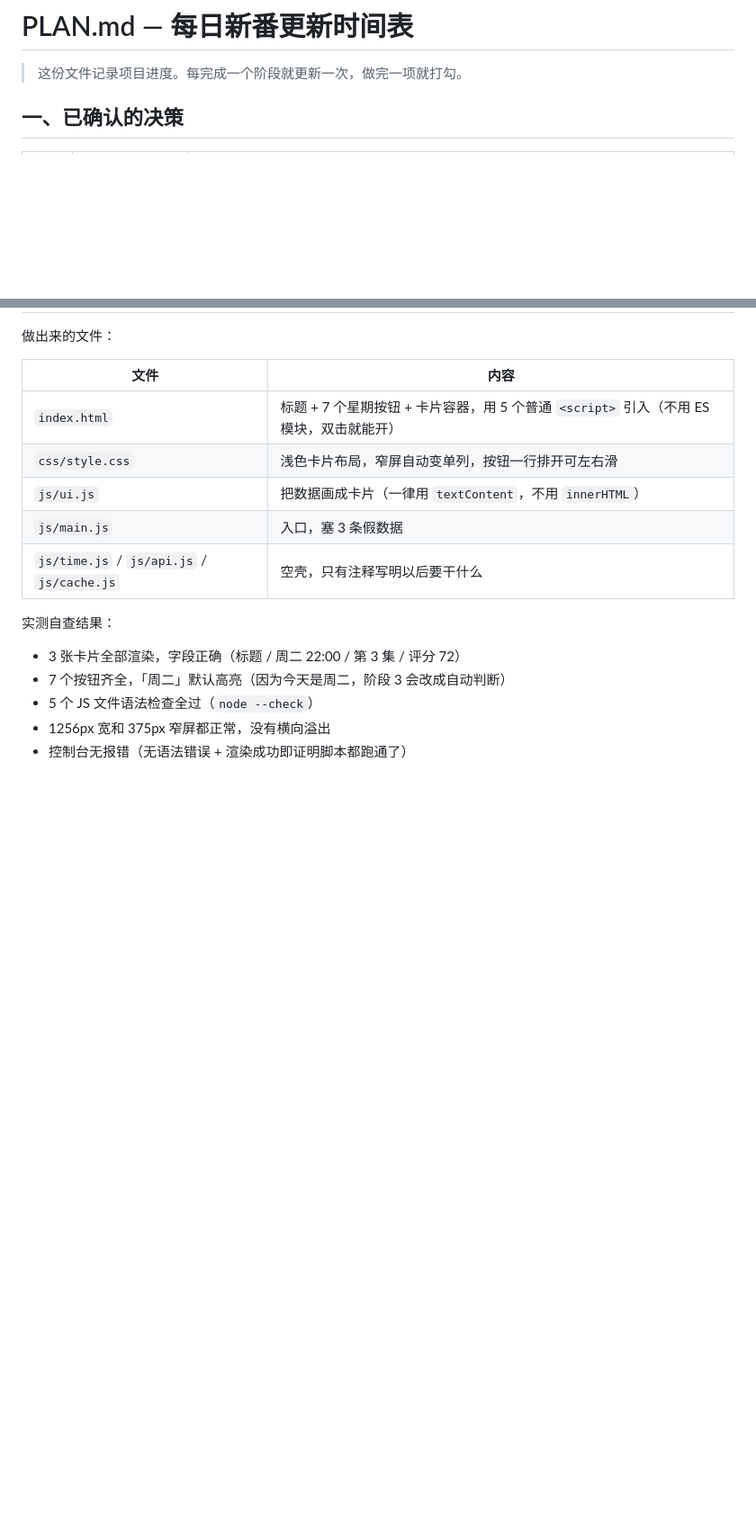
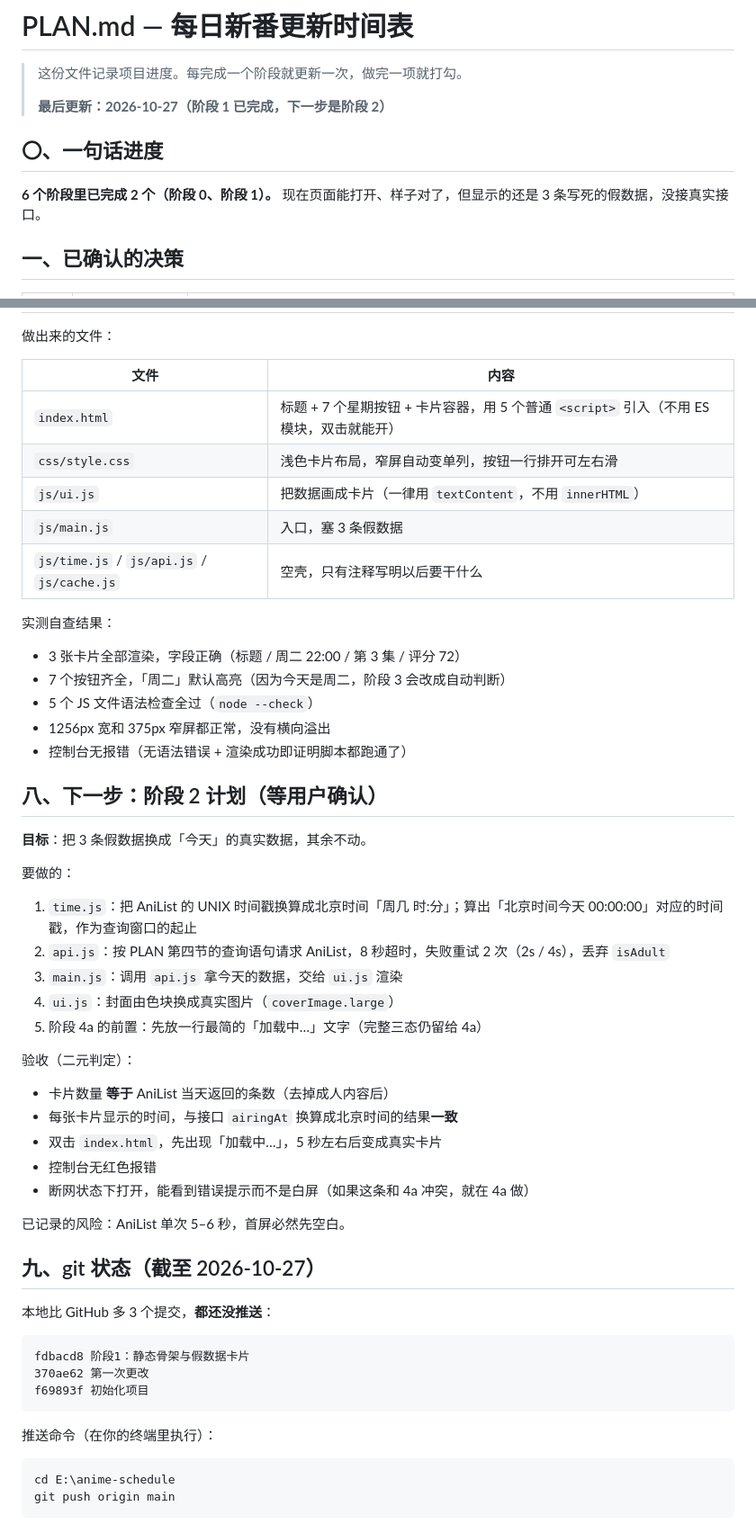
Before and after one commit to yukkki305/anime-schedules, a Markdown page: PLAN.md, 2 parts joined by grey strips. Shown at 90% size. Drawn GitHub-style; blank space fills up the shorter version.

Commit message:
docs: 更新 PLAN.md 进度（阶段0-1完成、阶段2计划、git状态）

````diff
--- a/PLAN.md
+++ b/PLAN.md
@@ -1,6 +1,12 @@
 # PLAN.md — 每日新番更新时间表
 
 > 这份文件记录项目进度。每完成一个阶段就更新一次，做完一项就打勾。
+>
+> **最后更新：2026-10-27（阶段 1 已完成，下一步是阶段 2）**
+
+## 〇、一句话进度
+
+**6 个阶段里已完成 2 个（阶段 0、阶段 1）。** 现在页面能打开、样子对了，但显示的还是 3 条写死的假数据，没接真实接口。
 
 ## 一、已确认的决策
 
@@ -138,3 +146,42 @@ query ($a: Int, $b: Int) {
 - 5 个 JS 文件语法检查全过（`node --check`）
 - 1256px 宽和 375px 窄屏都正常，没有横向溢出
 - 控制台无报错（无语法错误 + 渲染成功即证明脚本都跑通了）
+
+## 八、下一步：阶段 2 计划（等用户确认）
+
+**目标**：把 3 条假数据换成「今天」的真实数据，其余不动。
+
+要做的：
+
+1. `time.js`：把 AniList 的 UNIX 时间戳换算成北京时间「周几 时:分」；算出「北京时间今天 00:00:00」对应的时间戳，作为查询窗口的起止
+2. `api.js`：按 PLAN 第四节的查询语句请求 AniList，8 秒超时，失败重试 2 次（2s / 4s），丢弃 `isAdult`
+3. `main.js`：调用 `api.js` 拿今天的数据，交给 `ui.js` 渲染
+4. `ui.js`：封面由色块换成真实图片（`coverImage.large`）
+5. 阶段 4a 的前置：先放一行最简的「加载中…」文字（完整三态仍留给 4a）
+
+验收（二元判定）：
+
+- 卡片数量 **等于** AniList 当天返回的条数（去掉成人内容后）
+- 每张卡片显示的时间，与接口 `airingAt` 换算成北京时间的结果**一致**
+- 双击 `index.html`，先出现「加载中…」，5 秒左右后变成真实卡片
+- 控制台无红色报错
+- 断网状态下打开，能看到错误提示而不是白屏（如果这条和 4a 冲突，就在 4a 做）
+
+已记录的风险：AniList 单次 5–6 秒，首屏必然先空白。
+
+## 九、git 状态（截至 2026-10-27）
+
+本地比 GitHub 多 3 个提交，**都还没推送**：
+
+```
+fdbacd8 阶段1：静态骨架与假数据卡片
+370ae62 第一次更改
+f69893f 初始化项目
+```
+
+推送命令（在你的终端里执行）：
+
+```
+cd E:\anime-schedule
+git push origin main
+```
````
Also changed, not shown: other parts of PLAN.md (+11 -9 lines).
